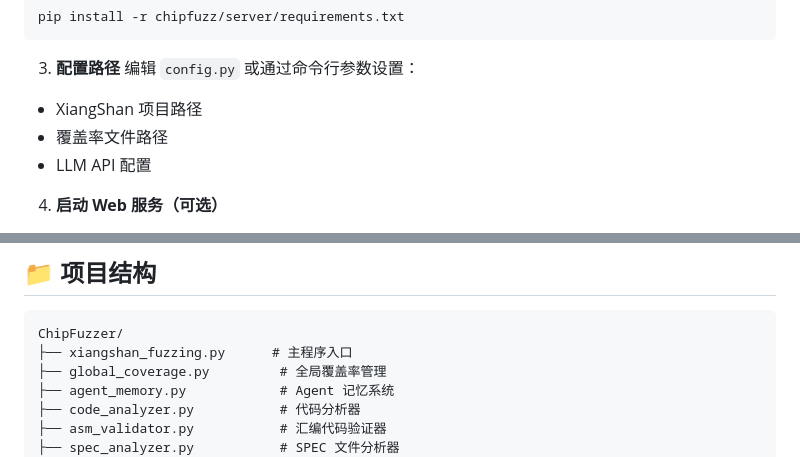
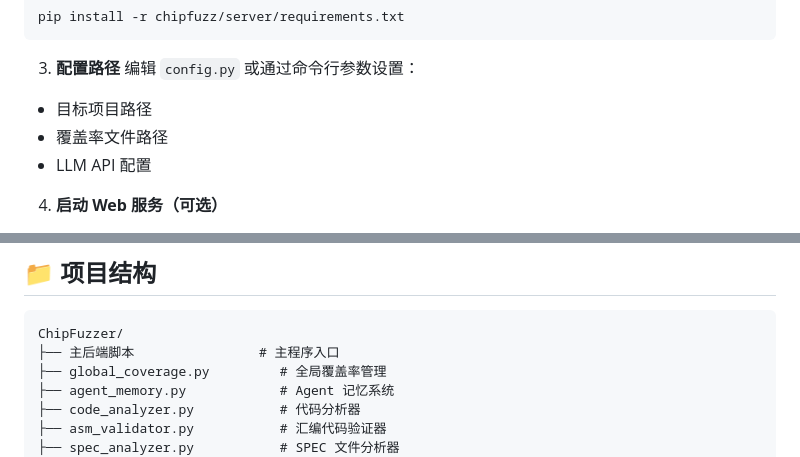
Before and after one commit to fireceW/ChipFuzzer, a Markdown page: README.md, 2 parts joined by grey strips. Drawn GitHub-style.

````diff
--- a/README.md
+++ b/README.md
@@ -116,7 +116,7 @@ pip install -r chipfuzz/server/requirements.txt
 
 3. **配置路径**
 编辑 `config.py` 或通过命令行参数设置：
-- XiangShan 项目路径
+- 目标项目路径
 - 覆盖率文件路径
 - LLM API 配置
 
@@ -259,7 +259,7 @@ OPENAI_API_BASE = "https://api.openai.com/v1"
 
 ```
 ChipFuzzer/
-├── xiangshan_fuzzing.py      # 主程序入口
+├── 主后端脚本                # 主程序入口
 ├── global_coverage.py         # 全局覆盖率管理
 ├── agent_memory.py            # Agent 记忆系统
 ├── code_analyzer.py           # 代码分析器
````
Also changed, not shown: other parts of README.md (+14 -14 lines).
